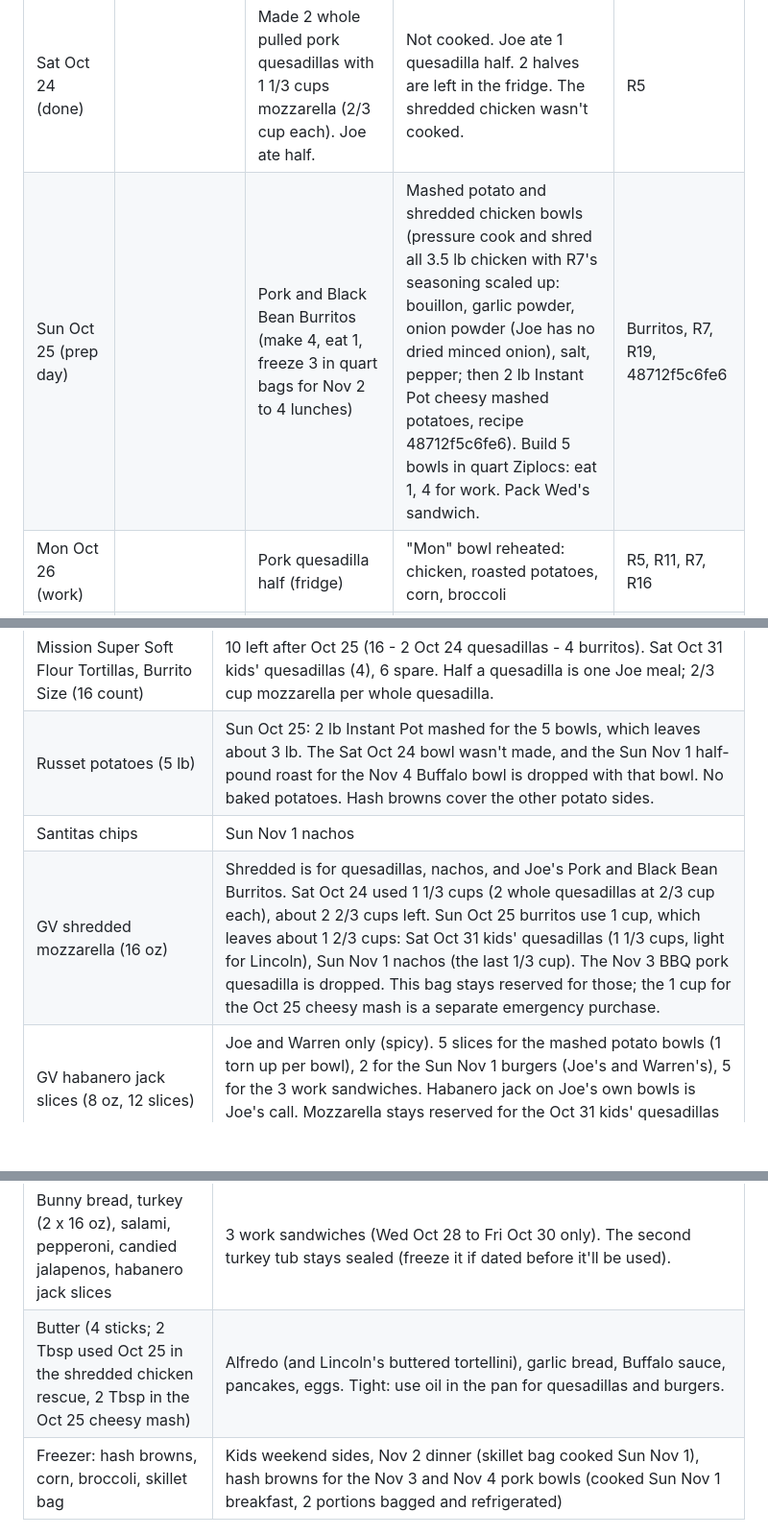
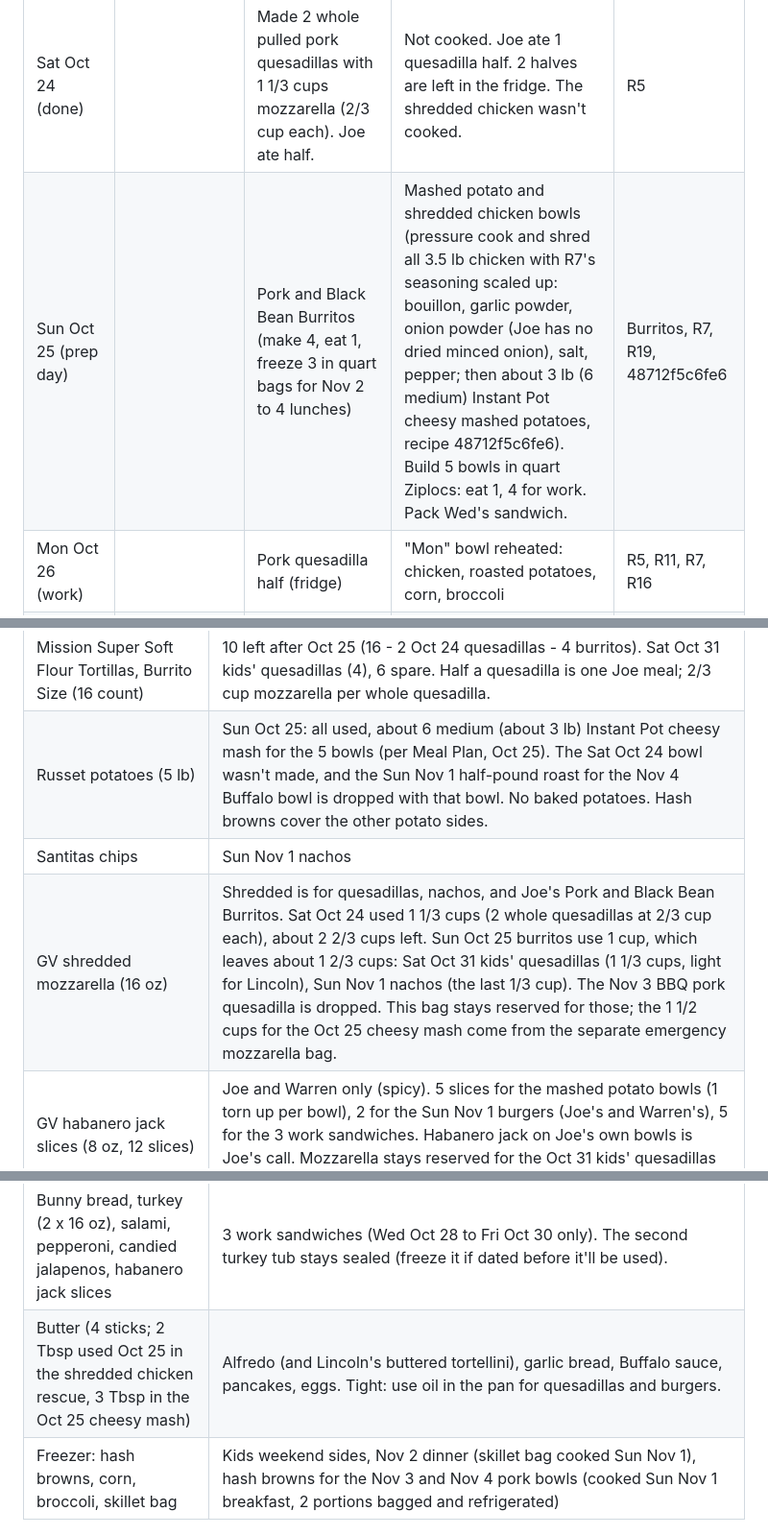
Before and after one commit to T3ckfr3ak1/recipes, a Markdown page: meal-plan/2026-10-20_to_2026-11-04.md, 3 parts joined by grey strips. Shown at 96% size. Rendered like a GitHub page; blank space fills up the shorter version.

Commit message:
Oct 25 cheesy mash: Head Chef's corrected amounts; inventory

```diff
--- a/meal-plan/2026-10-20_to_2026-11-04.md
+++ b/meal-plan/2026-10-20_to_2026-11-04.md
@@ -31,7 +31,7 @@ Your gear: Instant Pot (pressure cook or slow cook), Samsung oven with Air Fry m
 | Thu Oct 22 |  | (past) | Jack's pizzas with the kids (2 pepperoni + 1 sausage) | R6 |
 | Fri Oct 23 |  | The extra Jack's pepperoni pizza | Joe's slow cooker pulled pork (made today) | R6 |
 | Sat Oct 24 (done) |  | Made 2 whole pulled pork quesadillas with 1 1/3 cups mozzarella (2/3 cup each). Joe ate half. | Not cooked. Joe ate 1 quesadilla half. 2 halves are left in the fridge. The shredded chicken wasn't cooked. | R5 |
-| Sun Oct 25 (prep day) |  | Pork and Black Bean Burritos (make 4, eat 1, freeze 3 in quart bags for Nov 2 to 4 lunches) | Mashed potato and shredded chicken bowls (pressure cook and shred all 3.5 lb chicken with R7's seasoning scaled up: bouillon, garlic powder, onion powder (Joe has no dried minced onion), salt, pepper; then 2 lb Instant Pot cheesy mashed potatoes, recipe 48712f5c6fe6). Build 5 bowls in quart Ziplocs: eat 1, 4 for work. Pack Wed's sandwich. | Burritos, R7, R19, 48712f5c6fe6 |
+| Sun Oct 25 (prep day) |  | Pork and Black Bean Burritos (make 4, eat 1, freeze 3 in quart bags for Nov 2 to 4 lunches) | Mashed potato and shredded chicken bowls (pressure cook and shred all 3.5 lb chicken with R7's seasoning scaled up: bouillon, garlic powder, onion powder (Joe has no dried minced onion), salt, pepper; then about 3 lb (6 medium) Instant Pot cheesy mashed potatoes, recipe 48712f5c6fe6). Build 5 bowls in quart Ziplocs: eat 1, 4 for work. Pack Wed's sandwich. | Burritos, R7, R19, 48712f5c6fe6 |
 | Mon Oct 26 (work) |  | Pork quesadilla half (fridge) | "Mon" bowl reheated: chicken, roasted potatoes, corn, broccoli | R5, R11, R7, R16 |
 | Tue Oct 27 (work) |  | Pork quesadilla half (fridge) | "Tue" bowl reheated | R5, R11, R7, R16 |
 | Wed Oct 28 (work) |  | Deli sandwich (packed Sun) | "Wed" bowl reheated (thawed in the fridge Tue night) | R19 |
@@ -62,9 +62,9 @@ Augustus backup: if he won't eat a meal, use a spare Mission tortilla for a chee
 | Tortellini, heavy cream, parm, minced garlic | Fri Oct 30 alfredo (kids) |
 | French bread | Already in the freezer. Fri Oct 30 garlic bread (thaw Thu Oct 29 night). |
 | Mission Super Soft Flour Tortillas, Burrito Size (16 count) | 10 left after Oct 25 (16 - 2 Oct 24 quesadillas - 4 burritos). Sat Oct 31 kids' quesadillas (4), 6 spare. Half a quesadilla is one Joe meal; 2/3 cup mozzarella per whole quesadilla. |
-| Russet potatoes (5 lb) | Sun Oct 25: 2 lb Instant Pot mashed for the 5 bowls, which leaves about 3 lb. The Sat Oct 24 bowl wasn't made, and the Sun Nov 1 half-pound roast for the Nov 4 Buffalo bowl is dropped with that bowl. No baked potatoes. Hash browns cover the other potato sides. |
+| Russet potatoes (5 lb) | Sun Oct 25: all used, about 6 medium (about 3 lb) Instant Pot cheesy mash for the 5 bowls (per Meal Plan, Oct 25). The Sat Oct 24 bowl wasn't made, and the Sun Nov 1 half-pound roast for the Nov 4 Buffalo bowl is dropped with that bowl. No baked potatoes. Hash browns cover the other potato sides. |
 | Santitas chips | Sun Nov 1 nachos |
-| GV shredded mozzarella (16 oz) | Shredded is for quesadillas, nachos, and Joe's Pork and Black Bean Burritos. Sat Oct 24 used 1 1/3 cups (2 whole quesadillas at 2/3 cup each), about 2 2/3 cups left. Sun Oct 25 burritos use 1 cup, which leaves about 1 2/3 cups: Sat Oct 31 kids' quesadillas (1 1/3 cups, light for Lincoln), Sun Nov 1 nachos (the last 1/3 cup). The Nov 3 BBQ pork quesadilla is dropped. This bag stays reserved for those; the 1 cup for the Oct 25 cheesy mash is a separate emergency purchase. |
+| GV shredded mozzarella (16 oz) | Shredded is for quesadillas, nachos, and Joe's Pork and Black Bean Burritos. Sat Oct 24 used 1 1/3 cups (2 whole quesadillas at 2/3 cup each), about 2 2/3 cups left. Sun Oct 25 burritos use 1 cup, which leaves about 1 2/3 cups: Sat Oct 31 kids' quesadillas (1 1/3 cups, light for Lincoln), Sun Nov 1 nachos (the last 1/3 cup). The Nov 3 BBQ pork quesadilla is dropped. This bag stays reserved for those; the 1 1/2 cups for the Oct 25 cheesy mash come from the separate emergency mozzarella bag. |
 | GV habanero jack slices (8 oz, 12 slices) | Joe and Warren only (spicy). 5 slices for the mashed potato bowls (1 torn up per bowl), 2 for the Sun Nov 1 burgers (Joe's and Warren's), 5 for the 3 work sandwiches. Habanero jack on Joe's own bowls is Joe's call. Mozzarella stays reserved for the Oct 31 kids' quesadillas and the Nov 1 nachos. |
 | Provolone slices | Fri Oct 30 garlic bread, Sun Nov 1 burger (Lincoln's) |
 | Sour cream, ranch, blue cheese | Nachos, quesadilla dip, wings, potatoes. Sour cream as a topping goes on only at serving. Plain sour cream doesn't freeze well on its own; mixed into mashed potatoes it's fine (Head Chef, per Joe, Oct 25). The 1/2 cup in the Oct 25 cheesy mash is a separate emergency purchase. |
@@ -74,7 +74,7 @@ Augustus backup: if he won't eat a meal, use a spare Mission tortilla for a chee
 | Ketchup | Burgers, hash browns |
 | Better Than Bouillon | R7 chicken, reheating |
 | Bunny bread, turkey (2 x 16 oz), salami, pepperoni, candied jalapenos, habanero jack slices | 3 work sandwiches (Wed Oct 28 to Fri Oct 30 only). The second turkey tub stays sealed (freeze it if dated before it'll be used). |
-| Butter (4 sticks; 2 Tbsp used Oct 25 in the shredded chicken rescue, 2 Tbsp in the Oct 25 cheesy mash) | Alfredo (and Lincoln's buttered tortellini), garlic bread, Buffalo sauce, pancakes, eggs. Tight: use oil in the pan for quesadillas and burgers. |
+| Butter (4 sticks; 2 Tbsp used Oct 25 in the shredded chicken rescue, 3 Tbsp in the Oct 25 cheesy mash) | Alfredo (and Lincoln's buttered tortellini), garlic bread, Buffalo sauce, pancakes, eggs. Tight: use oil in the pan for quesadillas and burgers. |
 | Freezer: hash browns, corn, broccoli, skillet bag | Kids weekend sides, Nov 2 dinner (skillet bag cooked Sun Nov 1), hash browns for the Nov 3 and Nov 4 pork bowls (cooked Sun Nov 1 breakfast, 2 portions bagged and refrigerated) |
 
 ## Prep Timeline
```
Also changed, not shown: other parts of meal-plan/2026-10-20_to_2026-11-04.md (+1 -1 lines).
